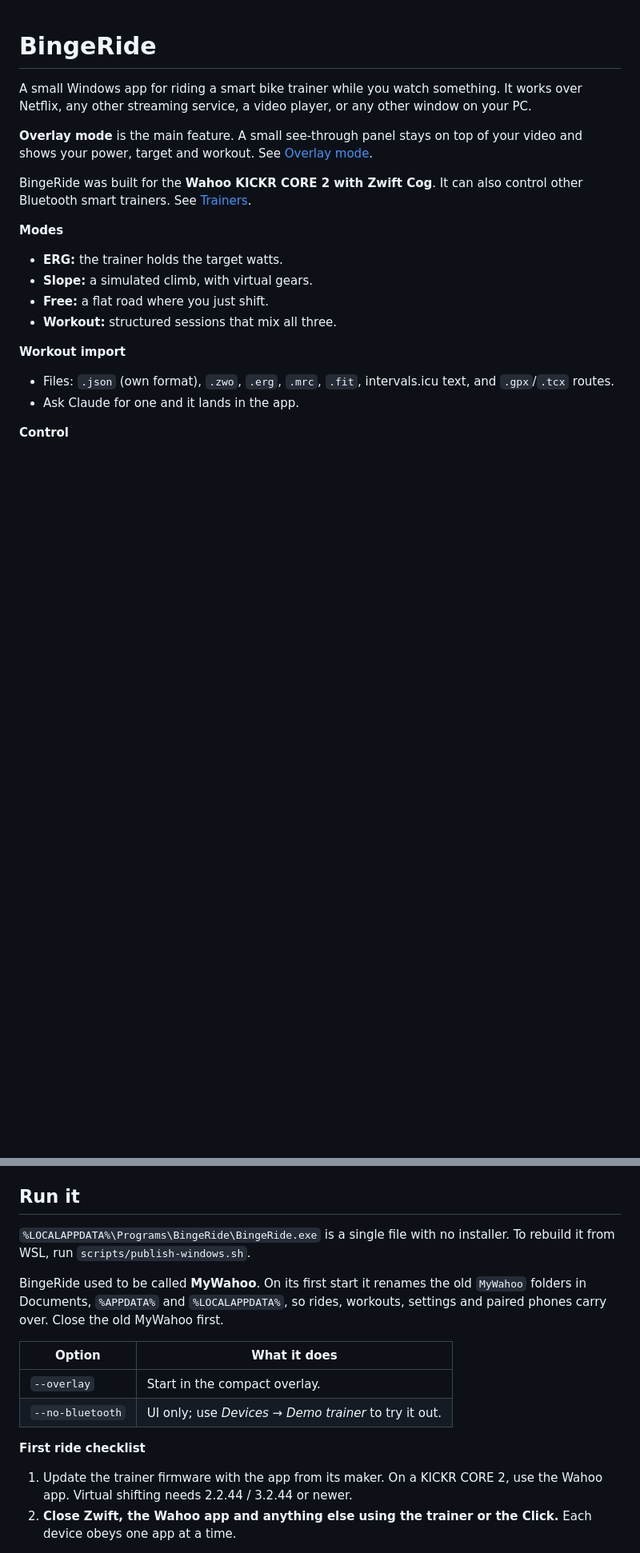
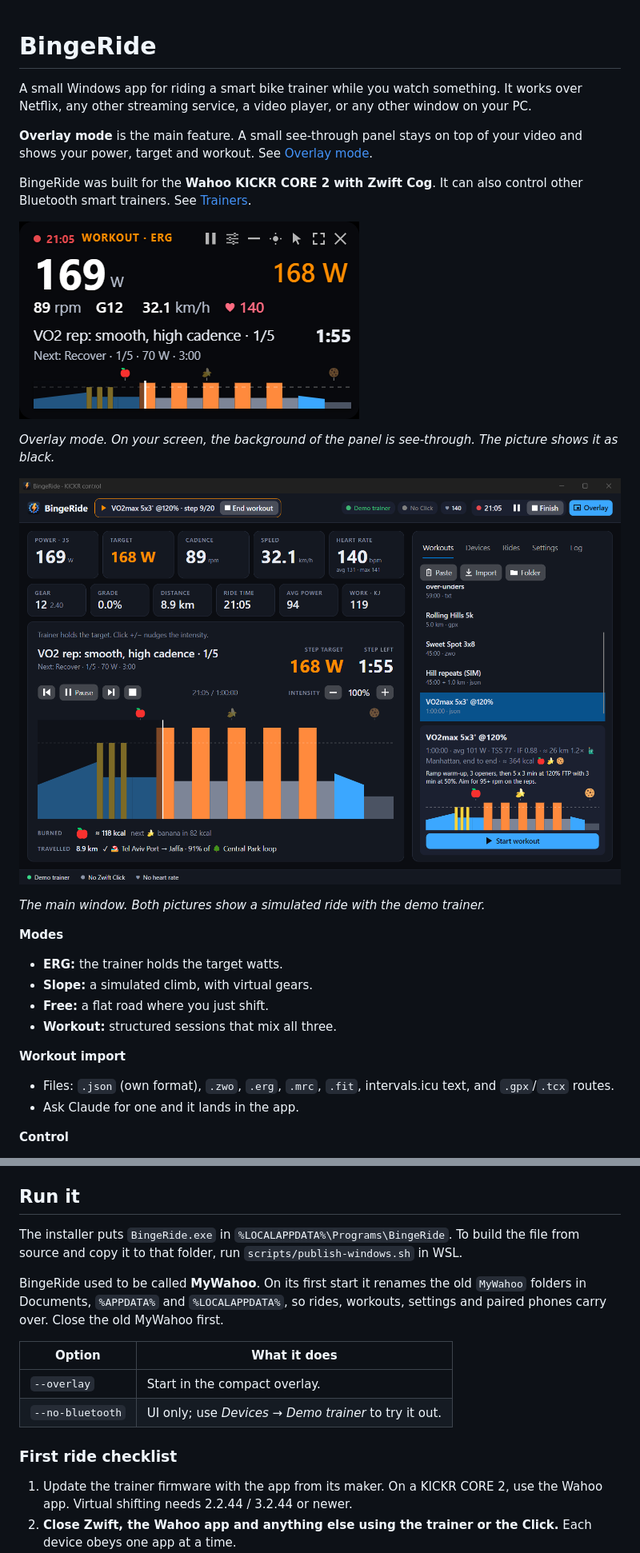
Before and after one commit to idog2k/BingeRide, a Markdown page: README.md, 2 parts joined by grey strips. Shown at 80% size. Rendered like a GitHub page; pictures changed too: docs/images/main-window.png (added), docs/images/overlay.png (added); blank space fills up the shorter version.

```diff
--- a/README.md
+++ b/README.md
@@ -5,6 +5,14 @@ A small Windows app for riding a smart bike trainer while you watch something. I
 **Overlay mode** is the main feature. A small see-through panel stays on top of your video and shows your power, target and workout. See [Overlay mode](#overlay-mode).
 
 BingeRide was built for the **Wahoo KICKR CORE 2 with Zwift Cog**. It can also control other Bluetooth smart trainers. See [Trainers](#trainers).
+
+![The overlay panel during a workout: power, target, cadence, gear, speed and heart rate, the current step, the time left in the step, and a chart of the workout](docs/images/overlay.png)
+
+*Overlay mode. On your screen, the background of the panel is see-through. The picture shows it as black.*
+
+![The main window during the same workout: the live numbers, the workout chart with food markers, and the workout library](docs/images/main-window.png)
+
+*The main window. Both pictures show a simulated ride with the demo trainer.*
 
 **Modes**
 - **ERG:** the trainer holds the target watts.
@@ -73,7 +97,7 @@ Limits:
 
 ## Run it
 
-`%LOCALAPPDATA%\Programs\BingeRide\BingeRide.exe` is a single file with no installer. To rebuild it from WSL, run `scripts/publish-windows.sh`.
+The installer puts `BingeRide.exe` in `%LOCALAPPDATA%\Programs\BingeRide`. To build the file from source and copy it to that folder, run `scripts/publish-windows.sh` in WSL.
 
 BingeRide used to be called **MyWahoo**. On its first start it renames the old `MyWahoo` folders in Documents, `%APPDATA%` and `%LOCALAPPDATA%`, so rides, workouts, settings and paired phones carry over. Close the old MyWahoo first.
 
@@ -82,7 +106,8 @@ BingeRide used to be called **MyWahoo**. On its first start it renames the old `
 | `--overlay` | Start in the compact overlay. |
 | `--no-bluetooth` | UI only; use *Devices → Demo trainer* to try it out. |
 
-**First ride checklist**
+### First ride checklist
+
 1. Update the trainer firmware with the app from its maker. On a KICKR CORE 2, use the Wahoo app. Virtual shifting needs 2.2.44 / 3.2.44 or newer.
 2. **Close Zwift, the Wahoo app and anything else using the trainer or the Click.** Each device obeys one app at a time.
 3. Start BingeRide and pedal so the trainer wakes up.
```
Also changed, not shown: other parts of README.md (+21 -0 lines), 3 other files.
